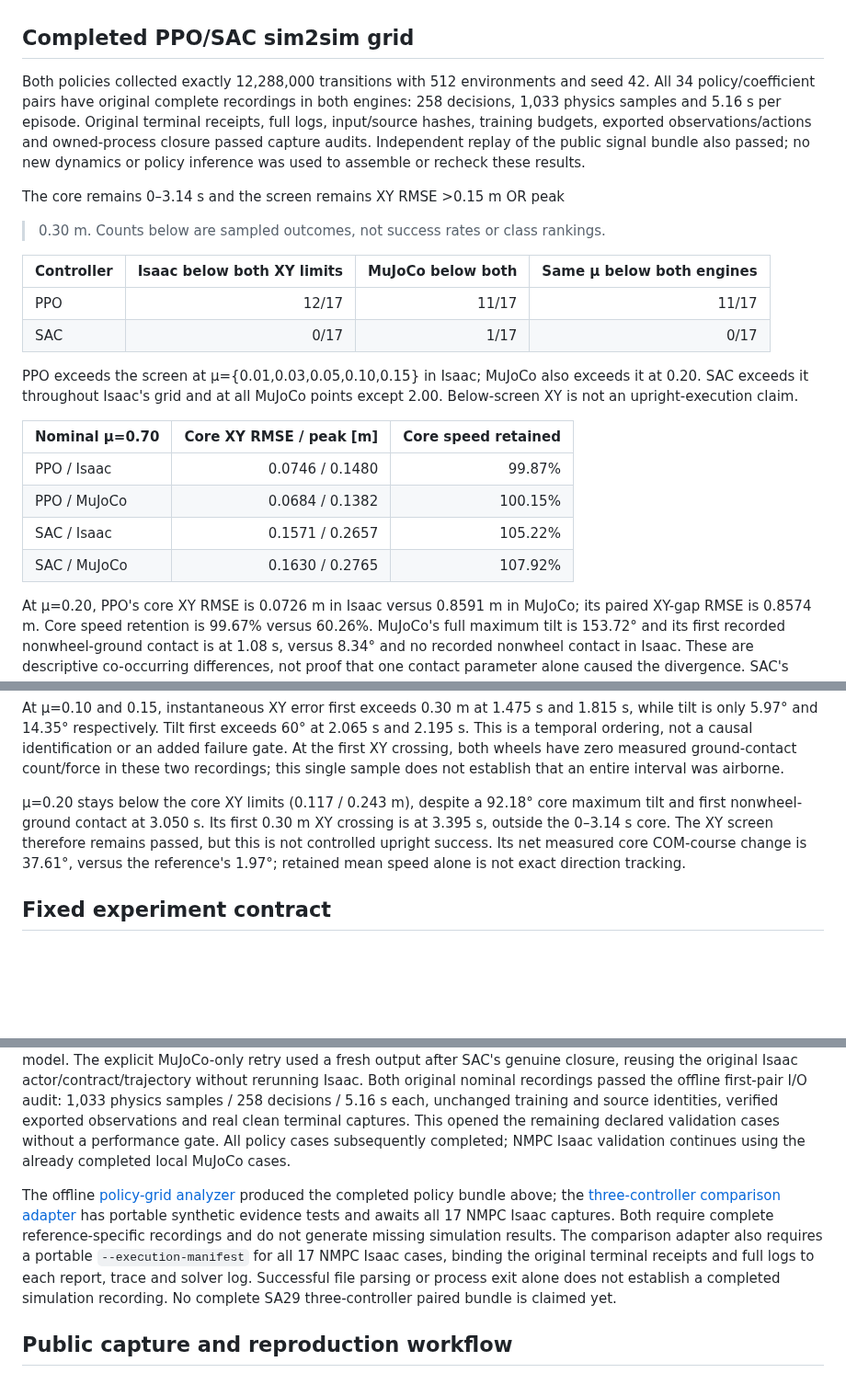
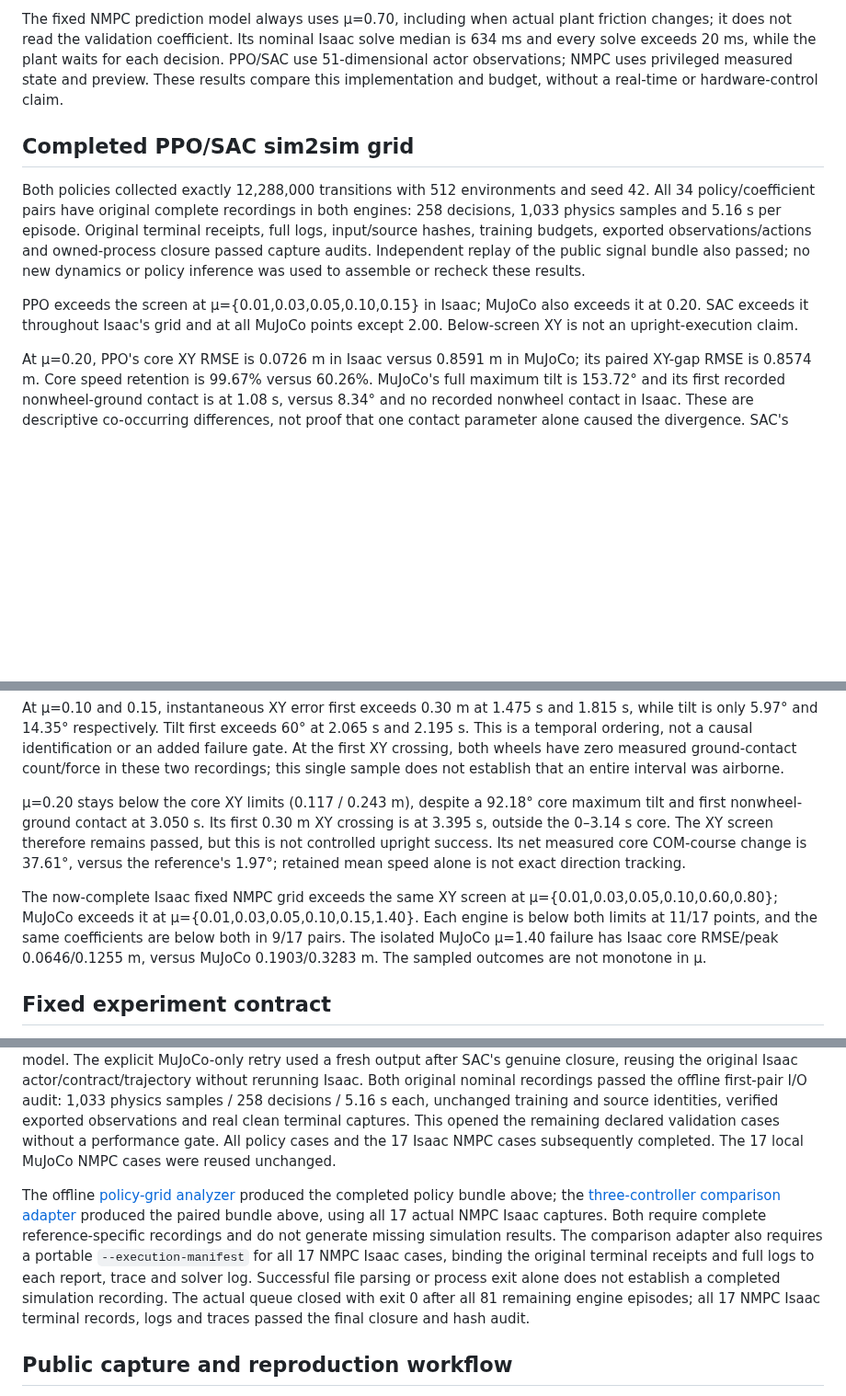
Before and after one commit to Shukashuki/tron1-sliding-analysis, a Markdown page: results/2026-10-16-sa29-nmpc-friction-development.md, 3 parts joined by grey strips. Shown at 92% size. Drawn GitHub-style; blank space fills up the shorter version.

```diff
--- a/results/2026-10-16-sa29-nmpc-friction-development.md
+++ b/results/2026-10-16-sa29-nmpc-friction-development.md
@@ -9,3 +58,9 @@ three-controller paired result is not inferred from the local results.
+The fixed NMPC prediction model always uses μ=0.70, including when actual
+plant friction changes; it does not read the validation coefficient. Its
+nominal Isaac solve median is 634 ms and every solve exceeds 20 ms, while the
+plant waits for each decision. PPO/SAC use 51-dimensional actor observations;
+NMPC uses privileged measured state and preview. These results compare this
+implementation and budget, without a real-time or hardware-control claim.
 
 ## Completed PPO/SAC sim2sim grid
 
@@ -17,24 +72,9 @@ exported observations/actions and owned-process closure passed capture audits.
 Independent replay of the public signal bundle also passed; no new dynamics
 or policy inference was used to assemble or recheck these results.
 
-The core remains 0–3.14 s and the screen remains XY RMSE >0.15 m OR peak
->0.30 m. Counts below are sampled outcomes, not success rates or class rankings.
-
-| Controller | Isaac below both XY limits | MuJoCo below both | Same μ below both engines |
-| --- | ---: | ---: | ---: |
-| PPO | 12/17 | 11/17 | 11/17 |
-| SAC | 0/17 | 1/17 | 0/17 |
-
 PPO exceeds the screen at μ={0.01,0.03,0.05,0.10,0.15} in Isaac; MuJoCo
 also exceeds it at 0.20. SAC exceeds it throughout Isaac's grid and at all
 MuJoCo points except 2.00. Below-screen XY is not an upright-execution claim.
-
-| Nominal μ=0.70 | Core XY RMSE / peak [m] | Core speed retained |
-| --- | ---: | ---: |
-| PPO / Isaac | 0.0746 / 0.1480 | 99.87% |
-| PPO / MuJoCo | 0.0684 / 0.1382 | 100.15% |
-| SAC / Isaac | 0.1571 / 0.2657 | 105.22% |
-| SAC / MuJoCo | 0.1630 / 0.2765 | 107.92% |
 
 At μ=0.20, PPO's core XY RMSE is 0.0726 m in Isaac versus 0.8591 m in
 MuJoCo; its paired XY-gap RMSE is 0.8574 m. Core speed retention is 99.67%
@@ -124,6 +164,13 @@ therefore remains passed, but this is not controlled upright success.
 Its net measured core COM-course change is 37.61°, versus the reference's
 1.97°; retained mean speed alone is not exact direction tracking.
 
+The now-complete Isaac fixed NMPC grid exceeds the same XY screen at
+μ={0.01,0.03,0.05,0.10,0.60,0.80}; MuJoCo exceeds it at
+μ={0.01,0.03,0.05,0.10,0.15,1.40}. Each engine is below both limits at
+11/17 points, and the same coefficients are below both in 9/17 pairs. The
+isolated MuJoCo μ=1.40 failure has Isaac core RMSE/peak 0.0646/0.1255 m,
+versus MuJoCo 0.1903/0.3283 m. The sampled outcomes are not monotone in μ.
+
 ## Fixed experiment contract
 
 The [separate grid declaration](../config/nmpc_sa29_friction_development.json)
@@ -266,20 +313,21 @@ Both original nominal recordings passed the offline first-pair I/O audit:
 1,033 physics samples / 258 decisions / 5.16 s each, unchanged training and
 source identities, verified exported observations and real clean terminal
 captures. This opened the remaining declared validation cases without a
-performance gate. All policy cases subsequently completed; NMPC Isaac
-validation continues using the already completed local MuJoCo cases.
+performance gate. All policy cases and the 17 Isaac NMPC cases subsequently
+completed. The 17 local MuJoCo NMPC cases were reused unchanged.
 
 The offline [policy-grid analyzer](../scripts/analyze_sa29_policy_friction_dynamics.py)
 produced the completed policy bundle above; the
 [three-controller comparison adapter](../scripts/analyze_sa29_controller_comparison.py)
-has portable synthetic evidence tests and awaits all 17 NMPC Isaac captures.
-Both require complete
-reference-specific recordings and do not generate missing simulation results.
+produced the paired bundle above, using all 17 actual NMPC Isaac captures.
+Both require complete reference-specific recordings and do not generate
+missing simulation results.
 The comparison adapter also requires a portable `--execution-manifest` for
 all 17 NMPC Isaac cases, binding the original terminal receipts and full logs
 to each report, trace and solver log. Successful file parsing or process exit
-alone does not establish a completed simulation recording.
-No complete SA29 three-controller paired bundle is claimed yet.
+alone does not establish a completed simulation recording. The actual queue
+closed with exit 0 after all 81 remaining engine episodes; all 17 NMPC Isaac
+terminal records, logs and traces passed the final closure and hash audit.
 
 ## Public capture and reproduction workflow
 
```
Also changed, not shown: other parts of results/2026-10-16-sa29-nmpc-friction-development.md (+63 -7 lines), README.md (+14 -10 lines), results/sa29_controller_comparison_20261016_v1/topdown.png (added), results/sa29_mu0p200_posthoc_topdown_20261016.png (added), 2 other files.
